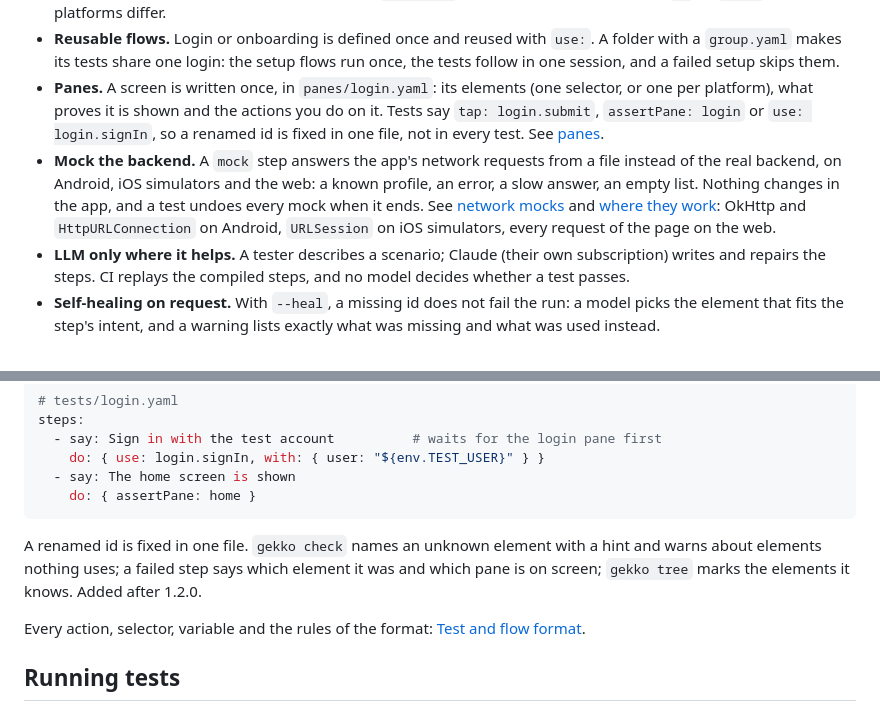
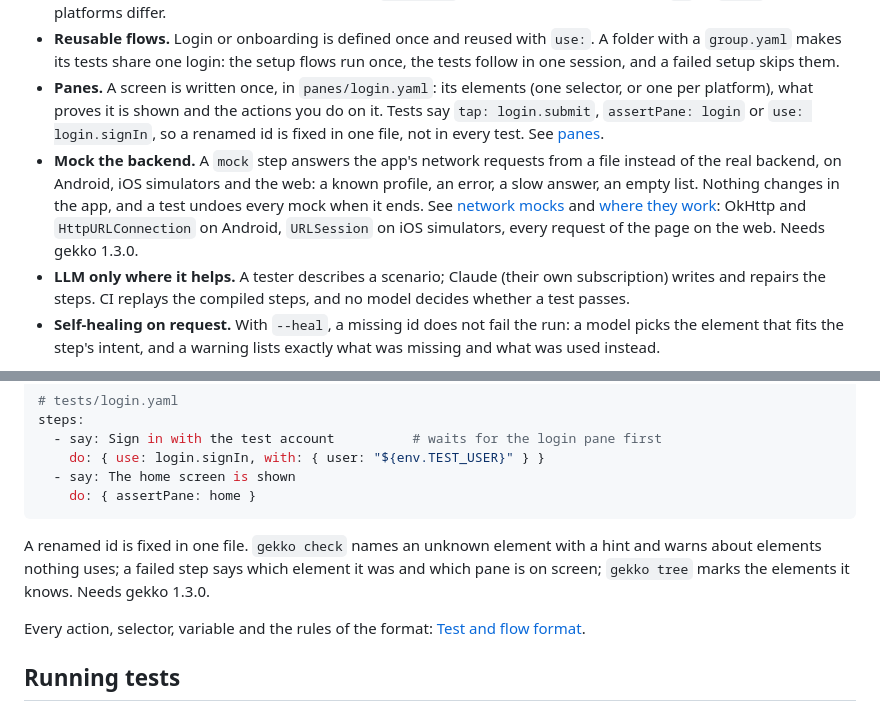
Before and after one commit to jakala-germany/gekko, a Markdown page: README.md, 2 parts joined by grey strips. Drawn GitHub-style.

````diff
--- a/README.md
+++ b/README.md
@@ -21,7 +21,7 @@ https://github.com/user-attachments/assets/221b71c0-87d5-4141-b0df-c3e5ea8f4fcd
 - **Write once.** One test file, shared ids, optional `platform:` on steps (one name or a list), `do` or `until` where the platforms differ.
 - **Reusable flows.** Login or onboarding is defined once and reused with `use:`. A folder with a `group.yaml` makes its tests share one login: the setup flows run once, the tests follow in one session, and a failed setup skips them.
 - **Panes.** A screen is written once, in `panes/login.yaml`: its elements (one selector, or one per platform), what proves it is shown and the actions you do on it. Tests say `tap: login.submit`, `assertPane: login` or `use: login.signIn`, so a renamed id is fixed in one file, not in every test. See [panes](skills/gekko-author/references/format.md#panes).
-- **Mock the backend.** A `mock` step answers the app's network requests from a file instead of the real backend, on Android, iOS simulators and the web: a known profile, an error, a slow answer, an empty list. Nothing changes in the app, and a test undoes every mock when it ends. See [network mocks](skills/gekko-author/references/format.md#network-mocks) and [where they work](skills/gekko-author/references/format.md#where-mocks-work): OkHttp and `HttpURLConnection` on Android, `URLSession` on iOS simulators, every request of the page on the web.
+- **Mock the backend.** A `mock` step answers the app's network requests from a file instead of the real backend, on Android, iOS simulators and the web: a known profile, an error, a slow answer, an empty list. Nothing changes in the app, and a test undoes every mock when it ends. See [network mocks](skills/gekko-author/references/format.md#network-mocks) and [where they work](skills/gekko-author/references/format.md#where-mocks-work): OkHttp and `HttpURLConnection` on Android, `URLSession` on iOS simulators, every request of the page on the web. Needs gekko 1.3.0.
 - **LLM only where it helps.** A tester describes a scenario; Claude (their own subscription) writes and repairs the steps. CI replays the compiled steps, and no model decides whether a test passes.
 - **Self-healing on request.** With `--heal`, a missing id does not fail the run: a model picks the element that fits the step's intent, and a warning lists exactly what was missing and what was used instead.
 
@@ -169,7 +169,7 @@ steps:
     do: { assertPane: home }
 ```
 
-A renamed id is fixed in one file. `gekko check` names an unknown element with a hint and warns about elements nothing uses; a failed step says which element it was and which pane is on screen; `gekko tree` marks the elements it knows. Added after 1.2.0.
+A renamed id is fixed in one file. `gekko check` names an unknown element with a hint and warns about elements nothing uses; a failed step says which element it was and which pane is on screen; `gekko tree` marks the elements it knows. Needs gekko 1.3.0.
 
 Every action, selector, variable and the rules of the format: [Test and flow format](skills/gekko-author/references/format.md).
 
````
Also changed, not shown: CHANGELOG.md (+13 -2 lines).
